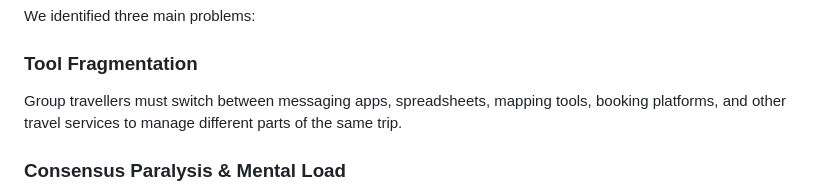
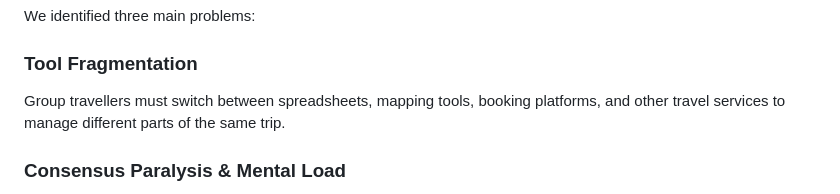
Before and after one commit to ruiiiii04/eggsplore-travel-planner, a Markdown page: README.md, the part around the change. Rendered like a GitHub page.

```diff
--- a/README.md
+++ b/README.md
@@ -20,7 +20,7 @@ We identified three main problems:
 
 ### Tool Fragmentation
 
-Group travellers must switch between messaging apps, spreadsheets, mapping tools, booking platforms, and other travel services to manage different parts of the same trip.
+Group travellers must switch between spreadsheets, mapping tools, booking platforms, and other travel services to manage different parts of the same trip.
 
 ### Consensus Paralysis & Mental Load
 
```
